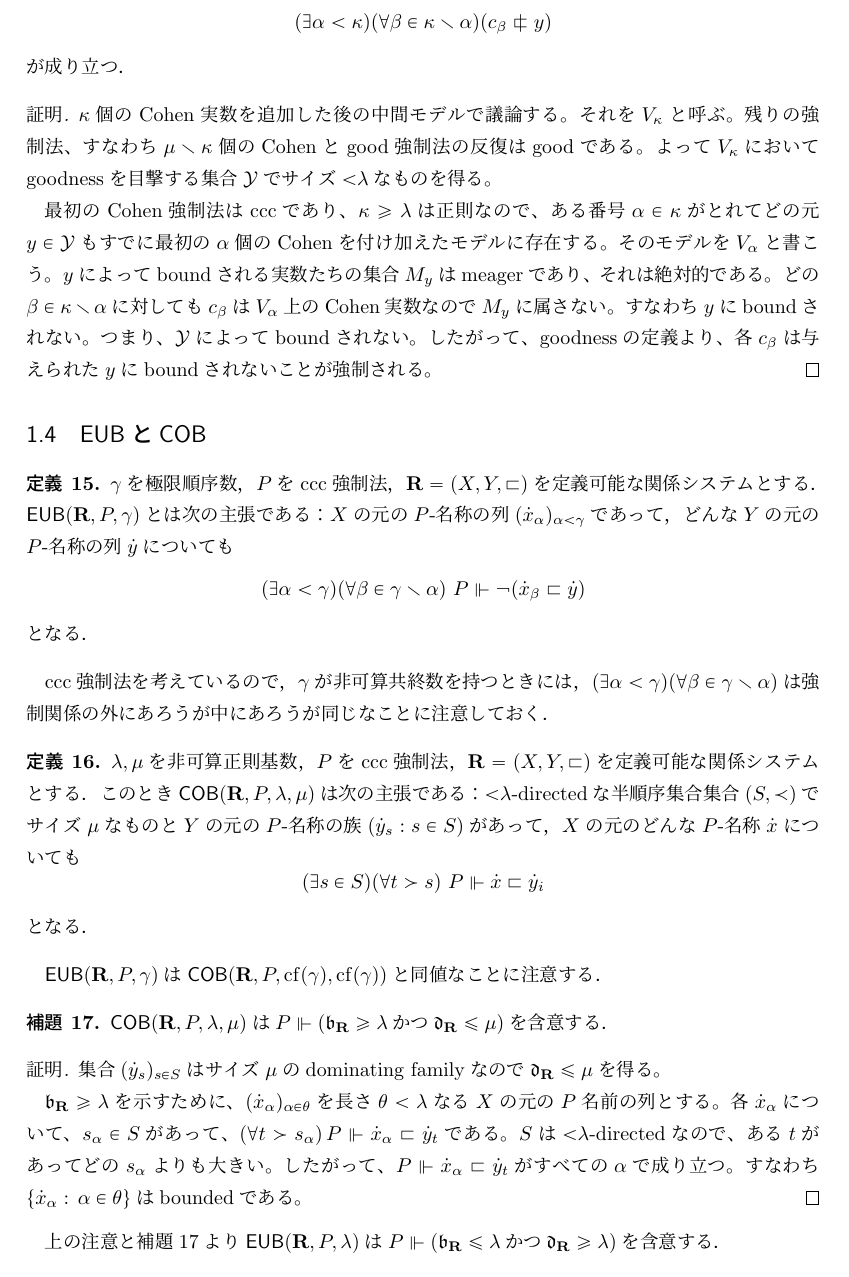
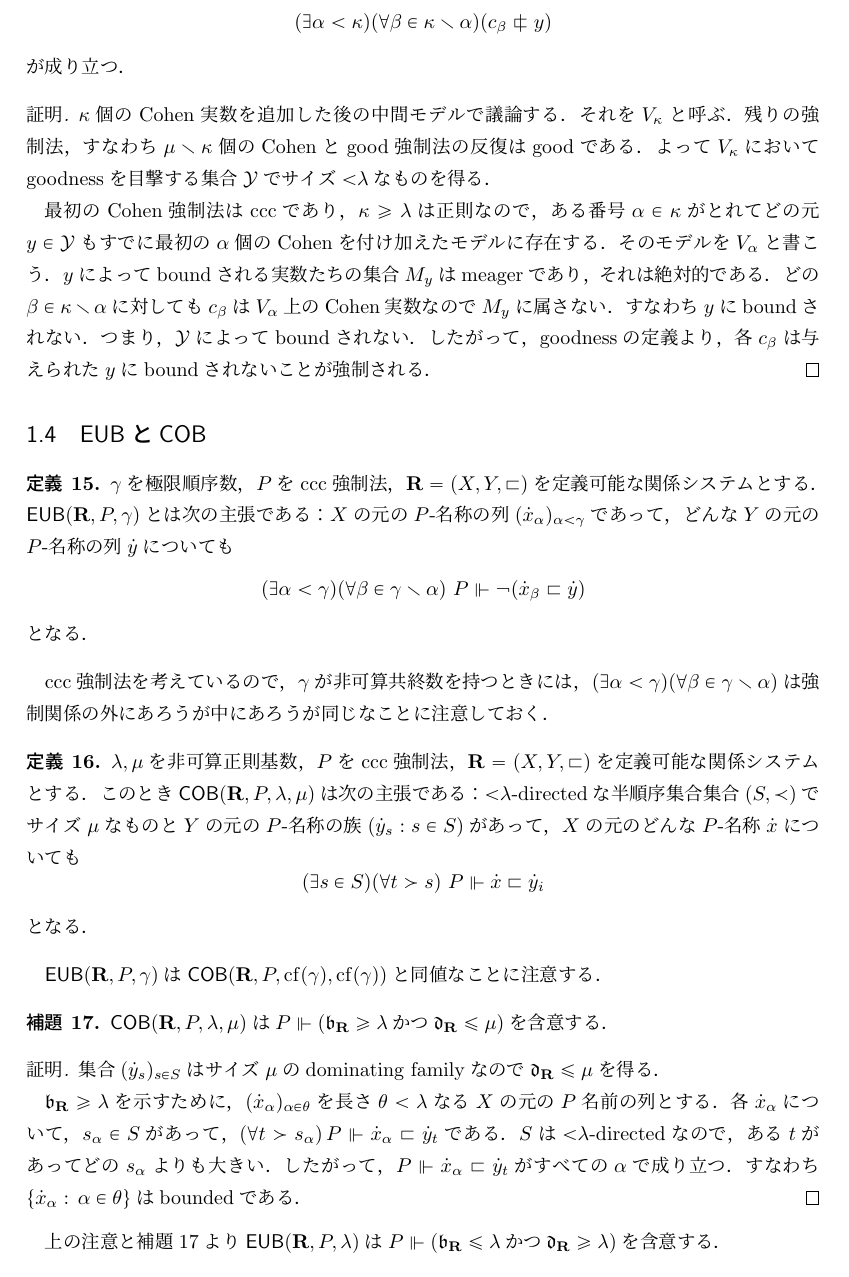
Before and after one commit to fujidig/cichonsmaximum, a LaTeX document (cichonsmaximum.tex): part of page 7 of 8, cut so that both start at the same text. Compiled offline with upLaTeX and dvipdfmx.

Commit message:
句読点修正

```diff
--- a/cichonsmaximum.tex
+++ b/cichonsmaximum.tex
@@ -436,16 +436,16 @@
 		が成り立つ．
 	\end{lem}
 	\begin{proof}
-		$\kappa$個のCohen実数を追加した後の中間モデルで議論する。それを$V_\kappa$と呼ぶ。
-		残りの強制法、すなわち$\mu\setminus\kappa$個のCohenとgood強制法の反復はgoodである。
-		よって$V_\kappa$においてgoodnessを目撃する集合$\mathcal{Y}$でサイズ${<}\lambda$なものを得る。
+		$\kappa$個のCohen実数を追加した後の中間モデルで議論する．それを$V_\kappa$と呼ぶ．
+		残りの強制法，すなわち$\mu\setminus\kappa$個のCohenとgood強制法の反復はgoodである．
+		よって$V_\kappa$においてgoodnessを目撃する集合$\mathcal{Y}$でサイズ${<}\lambda$なものを得る．
 
-		最初のCohen強制法はcccであり、$\kappa\ge \lambda$は正則なので、ある番号$\alpha\in\kappa$がとれてどの元$y \in \mathcal{Y}$もすでに
-		最初の$\alpha$個のCohenを付け加えたモデルに存在する。そのモデルを$V_{\alpha}$と書こう。
-		$y$によってboundされる実数たちの集合$M_y$はmeagerであり、それは絶対的である。
-		どの$\beta\in\kappa\setminus \alpha$に対しても$c_\beta$は$V_{\alpha}$上のCohen実数なので$M_y$に属さない。すなわち$y$にboundされない。
-		つまり、$\mathcal Y$によってboundされない。
-		したがって、goodnessの定義より、各$c_\beta$は与えられた$y$にboundされないことが強制される。
+		最初のCohen強制法はcccであり，$\kappa\ge \lambda$は正則なので，ある番号$\alpha\in\kappa$がとれてどの元$y \in \mathcal{Y}$もすでに
+		最初の$\alpha$個のCohenを付け加えたモデルに存在する．そのモデルを$V_{\alpha}$と書こう．
+		$y$によってboundされる実数たちの集合$M_y$はmeagerであり，それは絶対的である．
+		どの$\beta\in\kappa\setminus \alpha$に対しても$c_\beta$は$V_{\alpha}$上のCohen実数なので$M_y$に属さない．すなわち$y$にboundされない．
+		つまり，$\mathcal Y$によってboundされない．
+		したがって，goodnessの定義より，各$c_\beta$は与えられた$y$にboundされないことが強制される．
 	\end{proof}
 
 	\subsection{$\EUB$と$\COB$}
@@ -477,13 +477,13 @@
 		$\COB(\relR, P, \lambda, \mu)$は$P \forces (\frakb_\relR \ge \lambda \AND \frakd_\relR \le \mu)$を含意する．
 	\end{lem}
 	\begin{proof}
-		集合$(\dot{y}_s)_{s\in S}$はサイズ$\mu$のdominating familyなので$\mathfrak{d}_\relR\le \mu$を得る。
+		集合$(\dot{y}_s)_{s\in S}$はサイズ$\mu$のdominating familyなので$\mathfrak{d}_\relR\le \mu$を得る．
 
-		$\mathfrak{b}_\relR \ge \lambda$を示すために、$(\dot{x}_\alpha)_{\alpha\in\theta}$を長さ$\theta<\lambda$なる$X$の元の$P$名前の列とする。
-		各$\dot{x}_\alpha$について、$s_\alpha\in S$があって、$(\forall t\succ s_\alpha)\, P\forces \dot{x}_\alpha \sqsubset \dot{y}_t$である。
-		$S$は${<}\lambda$-directedなので、ある$t$があってどの$s_\alpha$よりも大きい。
-		したがって、$P\forces \dot{x}_\alpha \sqsubset \dot{y}_t $がすべての$\alpha$で成り立つ。
-		すなわち$\{\dot{x}_\alpha:\, \alpha\in\theta\}$はboundedである。
+		$\mathfrak{b}_\relR \ge \lambda$を示すために，$(\dot{x}_\alpha)_{\alpha\in\theta}$を長さ$\theta<\lambda$なる$X$の元の$P$名前の列とする．
+		各$\dot{x}_\alpha$について，$s_\alpha\in S$があって，$(\forall t\succ s_\alpha)\, P\forces \dot{x}_\alpha \sqsubset \dot{y}_t$である．
+		$S$は${<}\lambda$-directedなので，ある$t$があってどの$s_\alpha$よりも大きい．
+		したがって，$P\forces \dot{x}_\alpha \sqsubset \dot{y}_t $がすべての$\alpha$で成り立つ．
+		すなわち$\{\dot{x}_\alpha:\, \alpha\in\theta\}$はboundedである．
 	\end{proof}
 
 	上の注意と補題\ref{lem:cobimpliesineq}より$\EUB(\relR, P, \lambda)$は$P \forces (\frakb_\relR \le \lambda \AND \frakd_\relR \ge \lambda)$を含意する．
```
Also changed, not shown: cichonsmaximum.pdf.
